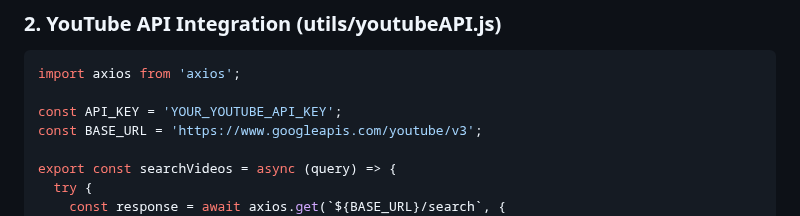
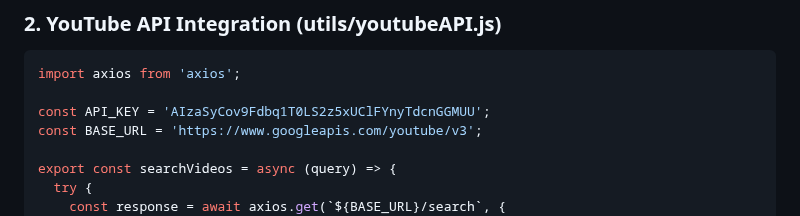
Before and after one commit to omegadevelopers25/Mynimalist, a Markdown page: README.md, the part around the change. GitHub-like rendering.

Commit message:
Mynimalist beta v0.3
Updated YouTube API key in README.

````diff
--- a/README.md
+++ b/README.md
@@ -57,7 +57,7 @@ export default App;
 ```javascript
 import axios from 'axios';
 
-const API_KEY = 'YOUR_YOUTUBE_API_KEY';
+const API_KEY = 'AIzaSyCov9Fdbq1T0LS2z5xUClFYnyTdcnGGMUU';
 const BASE_URL = 'https://www.googleapis.com/youtube/v3';
 
 export const searchVideos = async (query) => {
````
